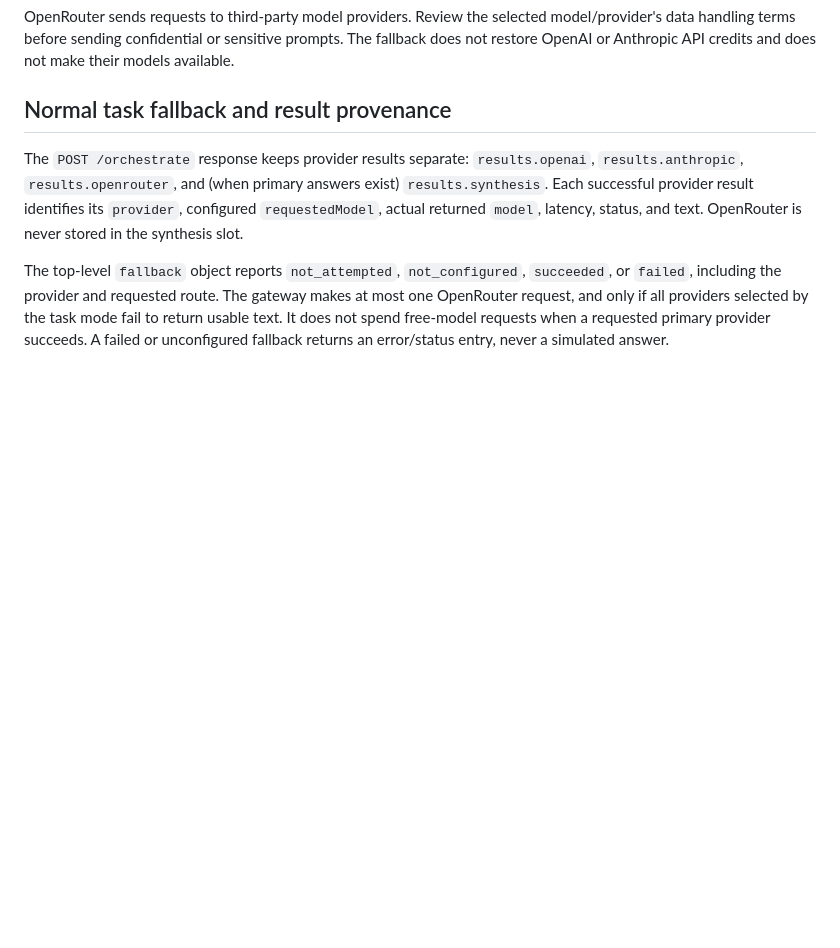
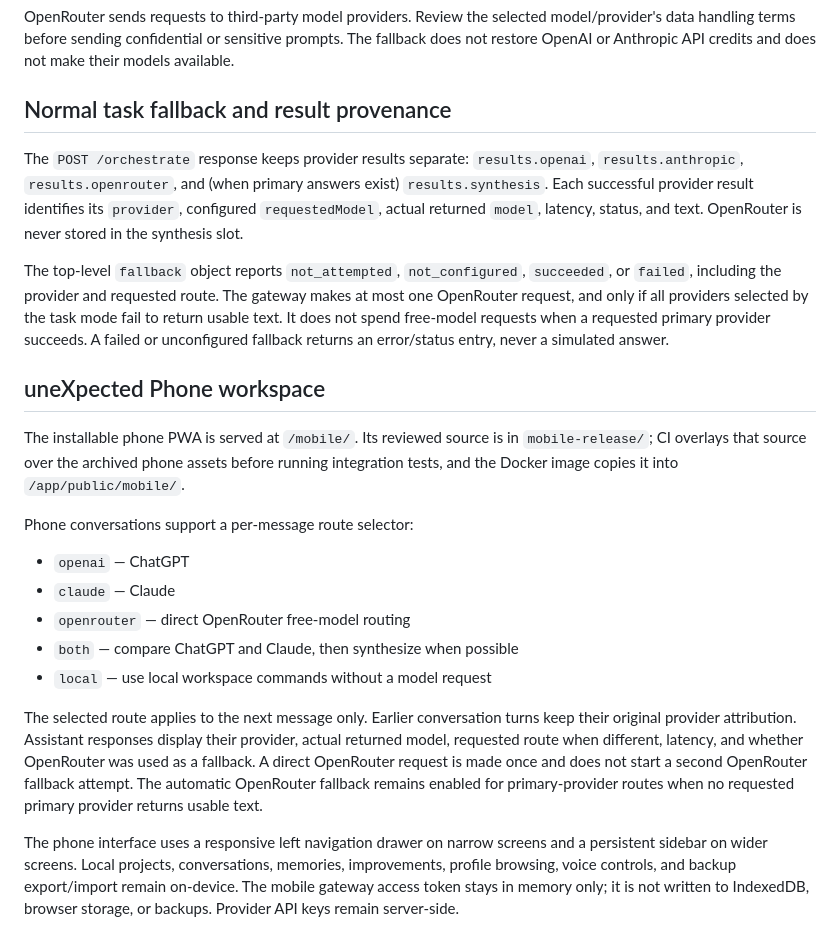
Before and after one commit to soueilouay-creator/uneXpected-ai-studio, a Markdown page: README.md, the part around the change. Rendered like a GitHub page; blank space fills up the shorter version.

Commit message:
docs: describe three-model phone workspace

```diff
--- a/README.md
+++ b/README.md
@@ -48,3 +48,19 @@ OpenRouter sends requests to third-party model providers. Review the selected mo
 The `POST /orchestrate` response keeps provider results separate: `results.openai`, `results.anthropic`, `results.openrouter`, and (when primary answers exist) `results.synthesis`. Each successful provider result identifies its `provider`, configured `requestedModel`, actual returned `model`, latency, status, and text. OpenRouter is never stored in the synthesis slot.
 
 The top-level `fallback` object reports `not_attempted`, `not_configured`, `succeeded`, or `failed`, including the provider and requested route. The gateway makes at most one OpenRouter request, and only if all providers selected by the task mode fail to return usable text. It does not spend free-model requests when a requested primary provider succeeds. A failed or unconfigured fallback returns an error/status entry, never a simulated answer.
+
+
+## uneXpected Phone workspace
+
+The installable phone PWA is served at `/mobile/`. Its reviewed source is in `mobile-release/`; CI overlays that source over the archived phone assets before running integration tests, and the Docker image copies it into `/app/public/mobile/`.
+
+Phone conversations support a per-message route selector:
+- `openai` — ChatGPT
+- `claude` — Claude
+- `openrouter` — direct OpenRouter free-model routing
+- `both` — compare ChatGPT and Claude, then synthesize when possible
+- `local` — use local workspace commands without a model request
+
+The selected route applies to the next message only. Earlier conversation turns keep their original provider attribution. Assistant responses display their provider, actual returned model, requested route when different, latency, and whether OpenRouter was used as a fallback. A direct OpenRouter request is made once and does not start a second OpenRouter fallback attempt. The automatic OpenRouter fallback remains enabled for primary-provider routes when no requested primary provider returns usable text.
+
+The phone interface uses a responsive left navigation drawer on narrow screens and a persistent sidebar on wider screens. Local projects, conversations, memories, improvements, profile browsing, voice controls, and backup export/import remain on-device. The mobile gateway access token stays in memory only; it is not written to IndexedDB, browser storage, or backups. Provider API keys remain server-side.
```
